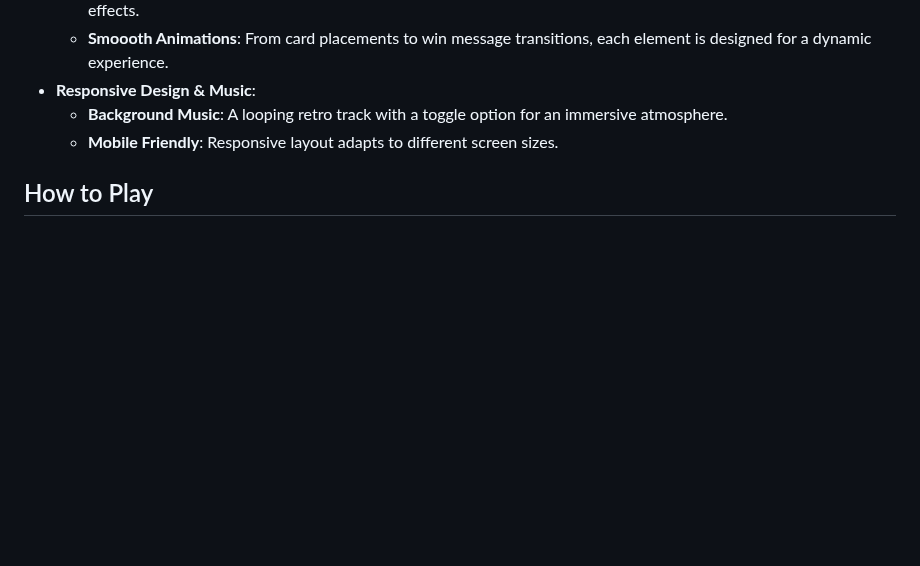
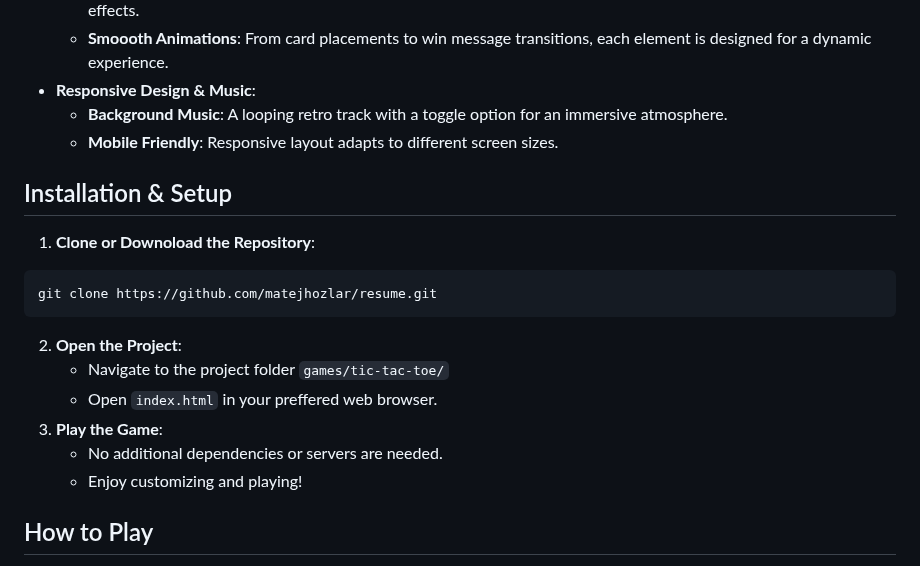
Before and after one commit to matejhozlar/zivotopis, a Markdown page: games/tic-tac-toe/README.md, the part around the change. GitHub-like rendering; blank space fills up the shorter version.

````diff
--- a/games/tic-tac-toe/README.md
+++ b/games/tic-tac-toe/README.md
@@ -25,6 +25,18 @@ Tic Tac Toe – Ultimate Customizable Challenge takes the well-known game to a n
 - **Responsive Design & Music**:
   - **Background Music**: A looping retro track with a toggle option for an immersive atmosphere.
   - **Mobile Friendly**: Responsive layout adapts to different screen sizes.
+
+## Installation & Setup
+1. **Clone or Downoload the Repository**:
+```bash
+git clone https://github.com/matejhozlar/resume.git
+```
+2. **Open the Project**:
+   - Navigate to the project folder ```games/tic-tac-toe/```
+   - Open ```index.html``` in your preffered web browser.
+3. **Play the Game**:
+   - No additional dependencies or servers are needed.
+   - Enjoy customizing and playing!
 
 ## How to Play
 1. **Launch the Game**:
````
